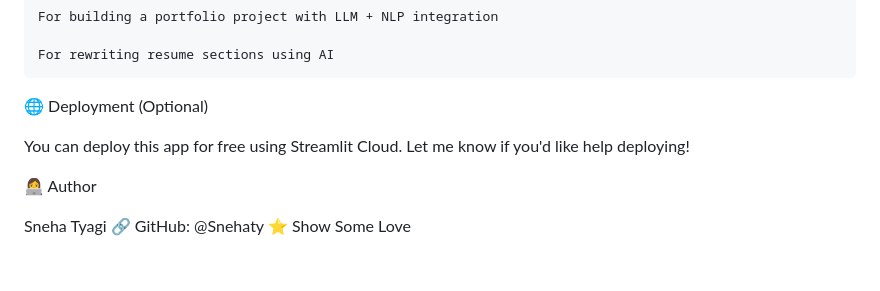
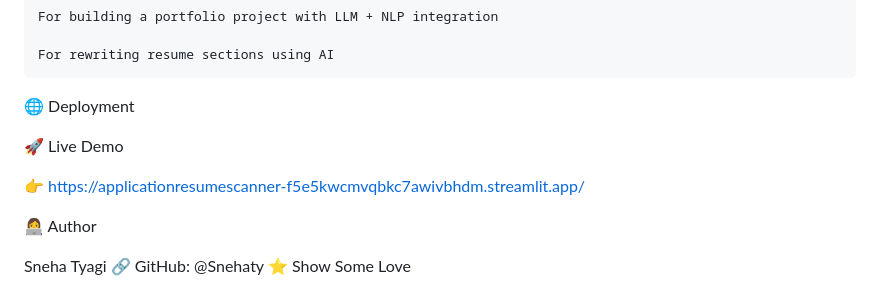
Before and after one commit to Snehaty/Application_Resume_Scanner, a Markdown page: README.md, the part around the change. Rendered like a GitHub page; blank space fills up the shorter version.

```diff
--- a/README.md
+++ b/README.md
@@ -105,10 +105,11 @@ Then open http://localhost:8501 in your browser.
 
     For rewriting resume sections using AI
 
-🌐 Deployment (Optional)
+🌐 Deployment
 
-You can deploy this app for free using Streamlit Cloud.
-Let me know if you'd like help deploying!
+🚀 Live Demo
+
+👉 https://applicationresumescanner-f5e5kwcmvqbkc7awivbhdm.streamlit.app/
 
 👩‍💻 Author
 
```
